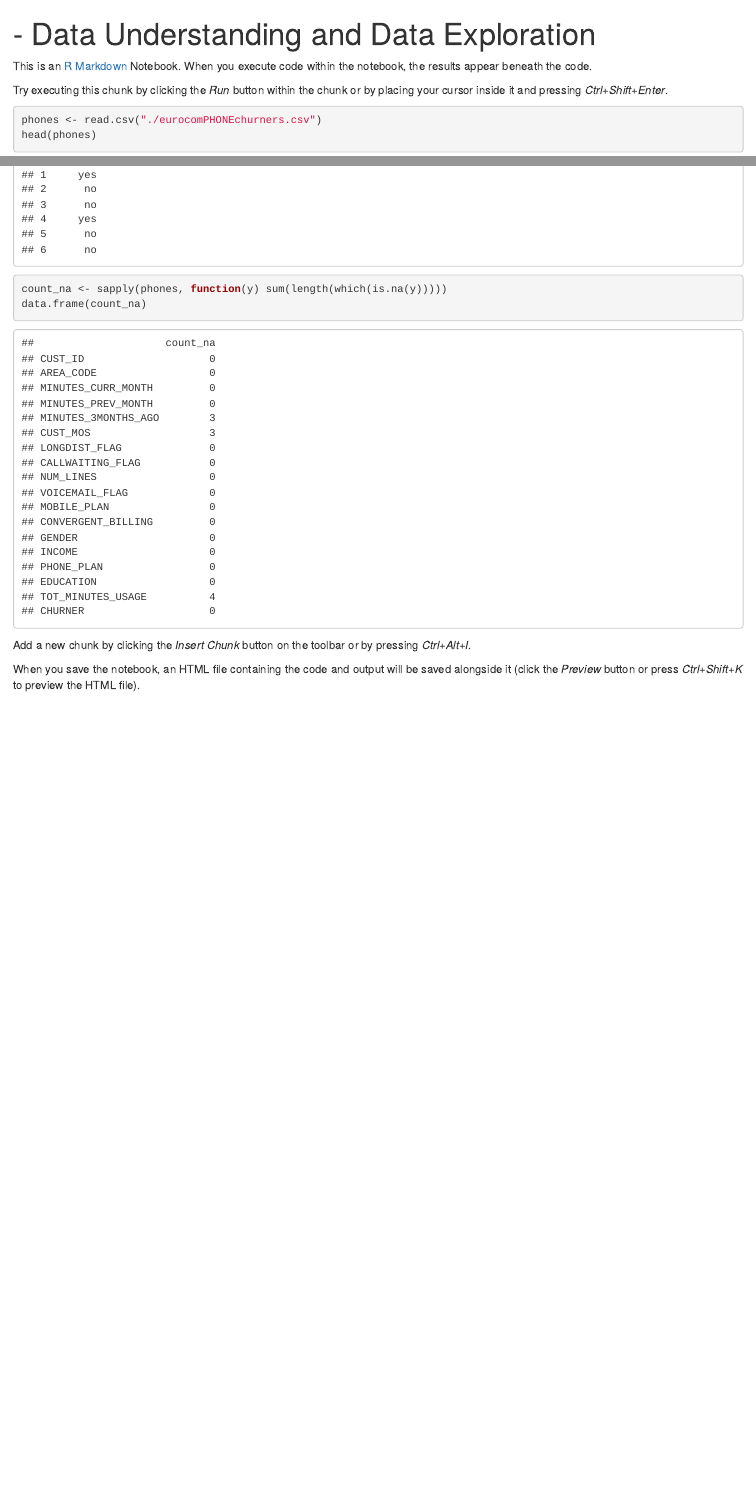
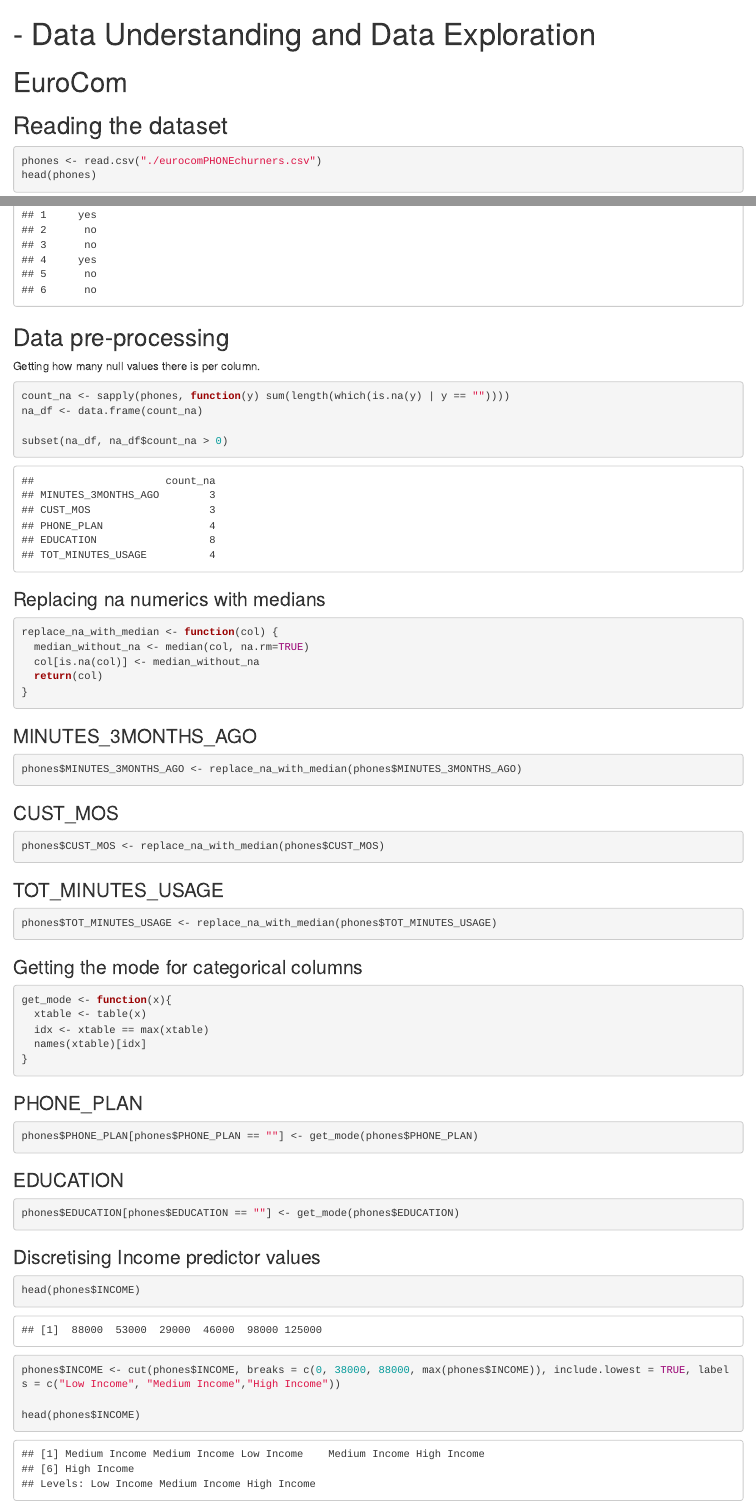
Before and after one commit to dmateusp/R_CA1, an R Markdown document (Section1.Rmd): the page in a window 1100 px wide, from its top, and a second part further down, joined at a grey line. Rendered offline with R 4.5, knitr and Pandoc, with nearby package versions.

Commit message:
Question 1 and 2 done

````diff
--- a/Section1.Rmd
+++ b/Section1.Rmd
@@ -2,20 +2,72 @@
 title: "- Data Understanding and Data Exploration"
 output: html_notebook
 ---
+# EuroCom
 
-This is an [R Markdown](http://rmarkdown.rstudio.com) Notebook. When you execute code within the notebook, the results appear beneath the code.
-
-Try executing this chunk by clicking the *Run* button within the chunk or by placing your cursor inside it and pressing *Ctrl+Shift+Enter*.
+## Reading the dataset
 
 ```{r}
 phones <- read.csv("./eurocomPHONEchurners.csv")
 head(phones)
 ```
+
+## Data pre-processing
+
+Getting how many null values there is per column.
+
 ```{r}
-count_na <- sapply(phones, function(y) sum(length(which(is.na(y)))))
-data.frame(count_na)
+count_na <- sapply(phones, function(y) sum(length(which(is.na(y) | y == ""))))
+na_df <- data.frame(count_na)
+
+subset(na_df, na_df$count_na > 0)
+```
+### Replacing na numerics with medians
+```{r}
+replace_na_with_median <- function(col) {
+  median_without_na <- median(col, na.rm=TRUE)
+  col[is.na(col)] <- median_without_na
+  return(col)
+}
+```
+### MINUTES_3MONTHS_AGO
+```{r}
+phones$MINUTES_3MONTHS_AGO <- replace_na_with_median(phones$MINUTES_3MONTHS_AGO)
+```
+### CUST_MOS
+```{r}
+phones$CUST_MOS <- replace_na_with_median(phones$CUST_MOS)
+```
+### TOT_MINUTES_USAGE
+```{r}
+phones$TOT_MINUTES_USAGE <- replace_na_with_median(phones$TOT_MINUTES_USAGE)
 ```
 
-Add a new chunk by clicking the *Insert Chunk* button on the toolbar or by pressing *Ctrl+Alt+I*.
 
-When you save the notebook, an HTML file containing the code and output will be saved alongside it (click the *Preview* button or press *Ctrl+Shift+K* to preview the HTML file).
+### Getting the mode for categorical columns
+```{r}
+get_mode <- function(x){
+  xtable <- table(x)
+  idx <- xtable == max(xtable)
+  names(xtable)[idx]
+}
+```
+### PHONE_PLAN
+```{r}
+phones$PHONE_PLAN[phones$PHONE_PLAN == ""] <- get_mode(phones$PHONE_PLAN)
+```
+### EDUCATION
+```{r}
+phones$EDUCATION[phones$EDUCATION == ""] <- get_mode(phones$EDUCATION)
+```
+
+
+### Discretising Income predictor values
+```{r}
+head(phones$INCOME)
+```
+
+```{r}
+phones$INCOME <- cut(phones$INCOME, breaks = c(0, 38000, 88000, max(phones$INCOME)), include.lowest = TRUE, labels = c("Low Income", "Medium Income","High Income"))
+
+head(phones$INCOME)
+```
````
Also changed, not shown: Section1.nb.html, 1 other file.
